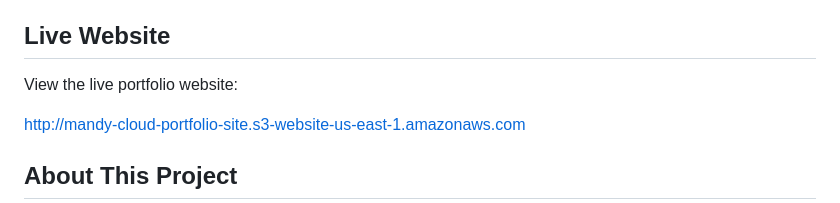
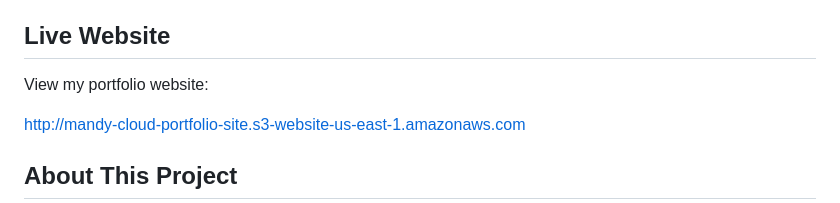
Before and after one commit to mandyreed223/cloud-engineer-about-me-site, a Markdown page: README.md, the part around the change. GitHub-like rendering.

```diff
--- a/README.md
+++ b/README.md
@@ -4,7 +4,7 @@ A personal cloud portfolio website showcasing my transition from Service Desk An
 
 ## Live Website
 
-View the live portfolio website:
+View my portfolio website:
 
 http://mandy-cloud-portfolio-site.s3-website-us-east-1.amazonaws.com
 
```
